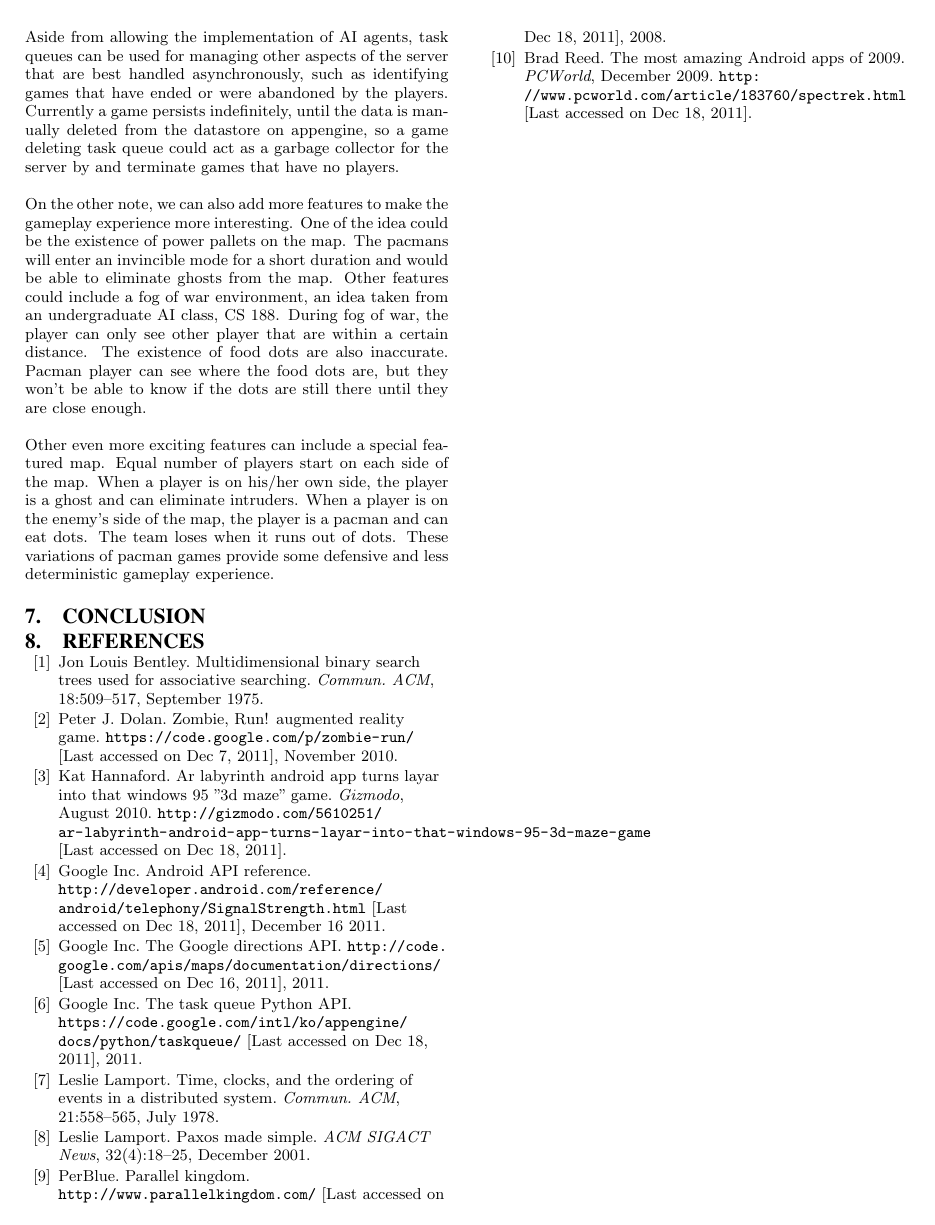
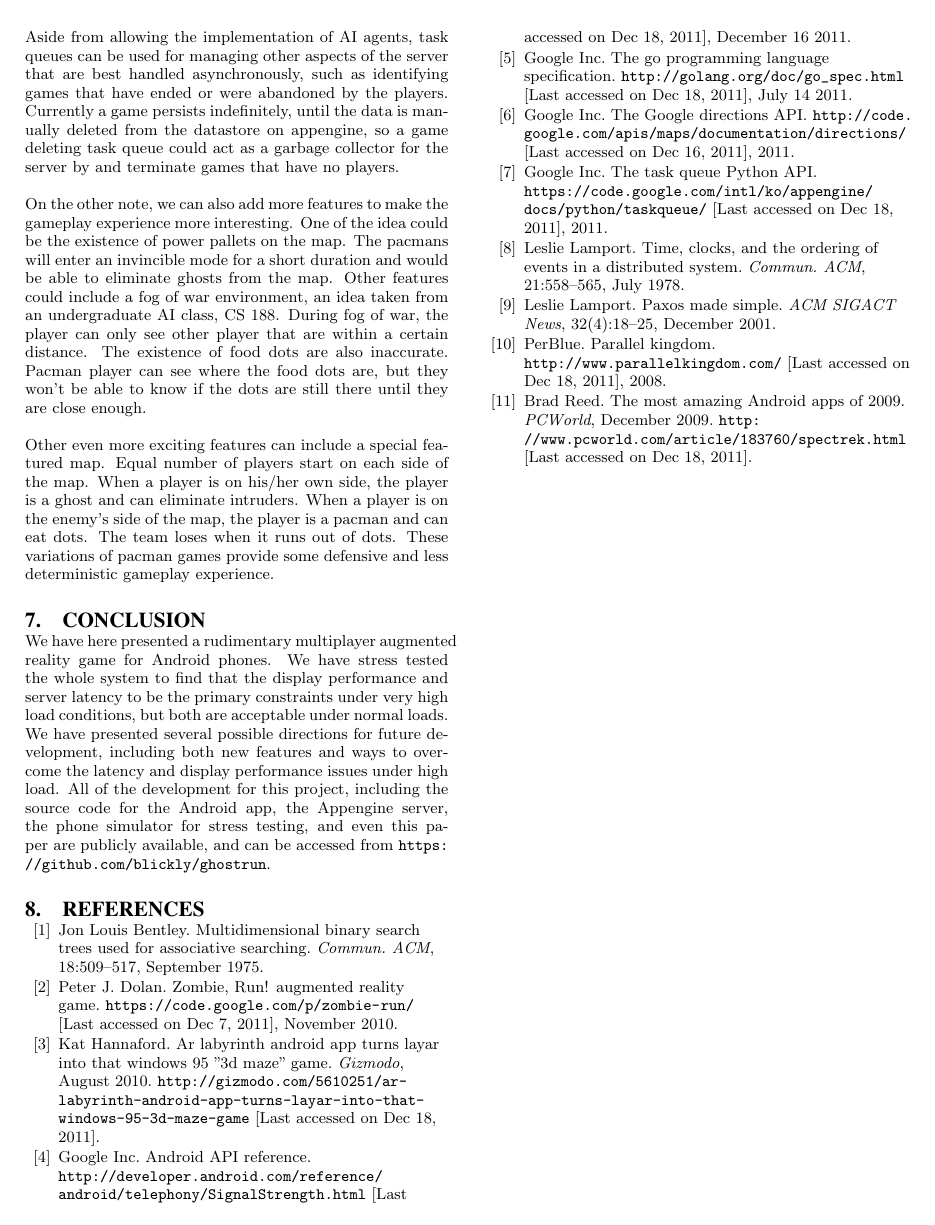
Before and after one commit to blickly/ghostrun, a LaTeX paper (paper/PacmanPaper.tex, which reads paper/refs.bib): page 9 of 9. Compiled offline with pdfLaTeX.

Commit message:
Add conclusion

```diff
--- a/paper/PacmanPaper.tex
+++ b/paper/PacmanPaper.tex
@@ -724,6 +723,17 @@ deterministic gameplay experience.
 
 \section{Conclusion}
 
+We have here presented a rudimentary multiplayer augmented reality game for
+Android phones. We have stress tested the whole system to find that the display
+performance and server latency to be the primary constraints under very high
+load conditions, but both are acceptable under normal loads.  We have presented
+several possible directions for future development, including both new features
+and ways to overcome the latency and display performance issues under high
+load.  All of the development for this project, including the source code for
+the Android app, the Appengine server, the phone simulator for stress testing,
+and even this paper are publicly available, and can be accessed from
+\url{https://github.com/blickly/ghostrun}.
+
 \bibliographystyle{plain}
 \bibliography{refs}
 \end{document}
--- a/paper/refs.bib
+++ b/paper/refs.bib
@@ -12,6 +12,14 @@ title = {Android {API} Reference},
 month = {December 16},
 year = {2011},
 howpublished={\url{http://developer.android.com/reference/android/telephony/SignalStrength.html} [Last accessed on Dec 18, 2011]}
+}
+
+@MISC{GoLang,
+author = {Google Inc.},
+title = {The Go Programming Language Specification},
+year = {2011},
+month = {July 14},
+howpublished={\url{http://golang.org/doc/go_spec.html} [Last accessed on Dec 18, 2011]}
 }
 
 @MISC{TaskQueuesAppengine,
@@ -35,7 +43,7 @@ journal = {Gizmodo},
 year = {2010},
 month = aug,
 day = 11,
-note={\url{http://gizmodo.com/5610251/ar-labyrinth-android-app-turns-layar-into-that-windows-95-3d-maze-game} [Last accessed on Dec 18, 2011]}
+note={\texttt{http://gizmodo.com/5610251/ar-labyrinth-android-app-turns-layar-into-that-windows-95-3d-maze-game} [Last accessed on Dec 18, 2011]}
 }
 
 @article{SpecTrek,
```
Also changed, not shown: paper/PacmanPaper.tex (9 more changed lines).
